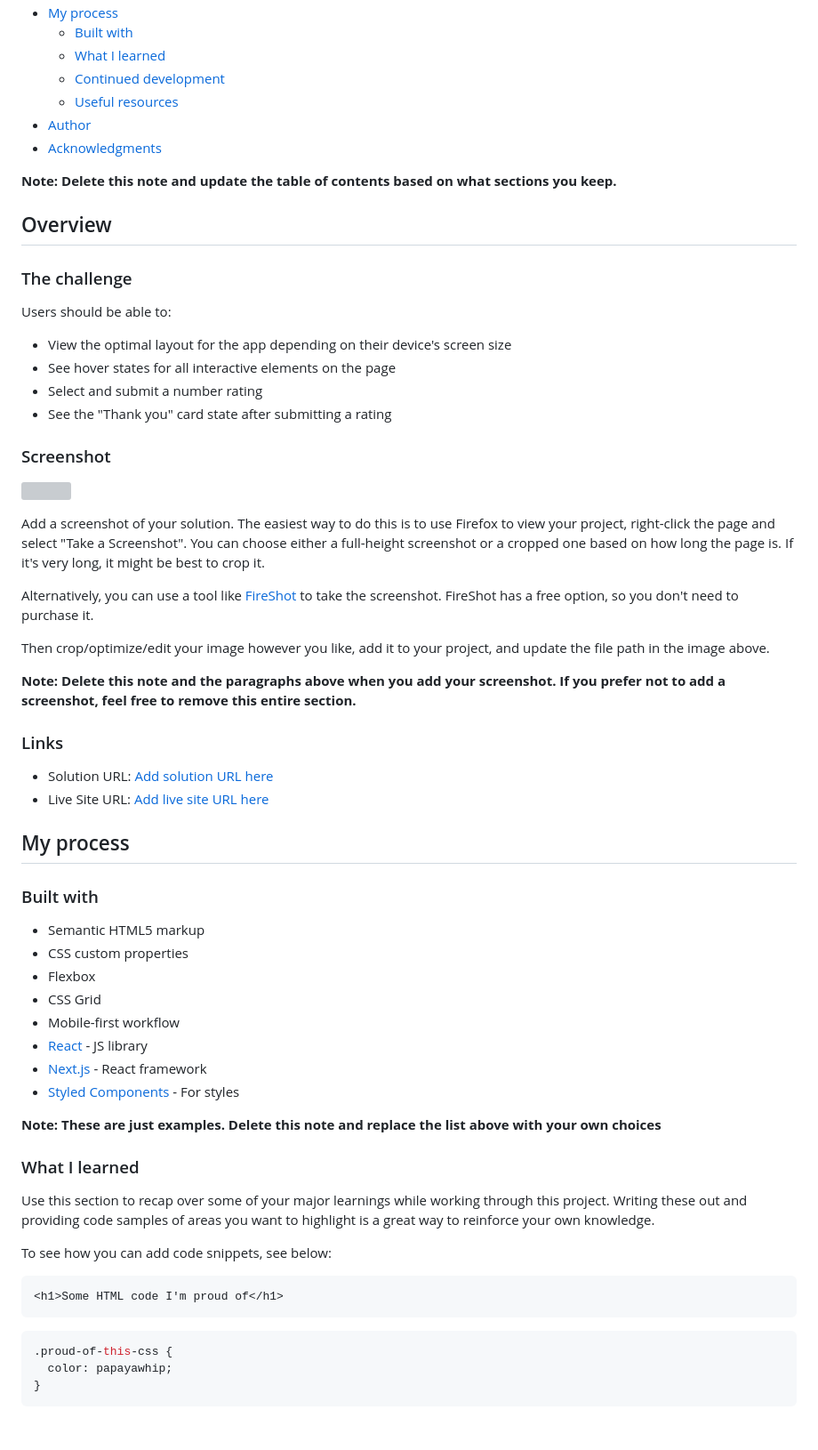
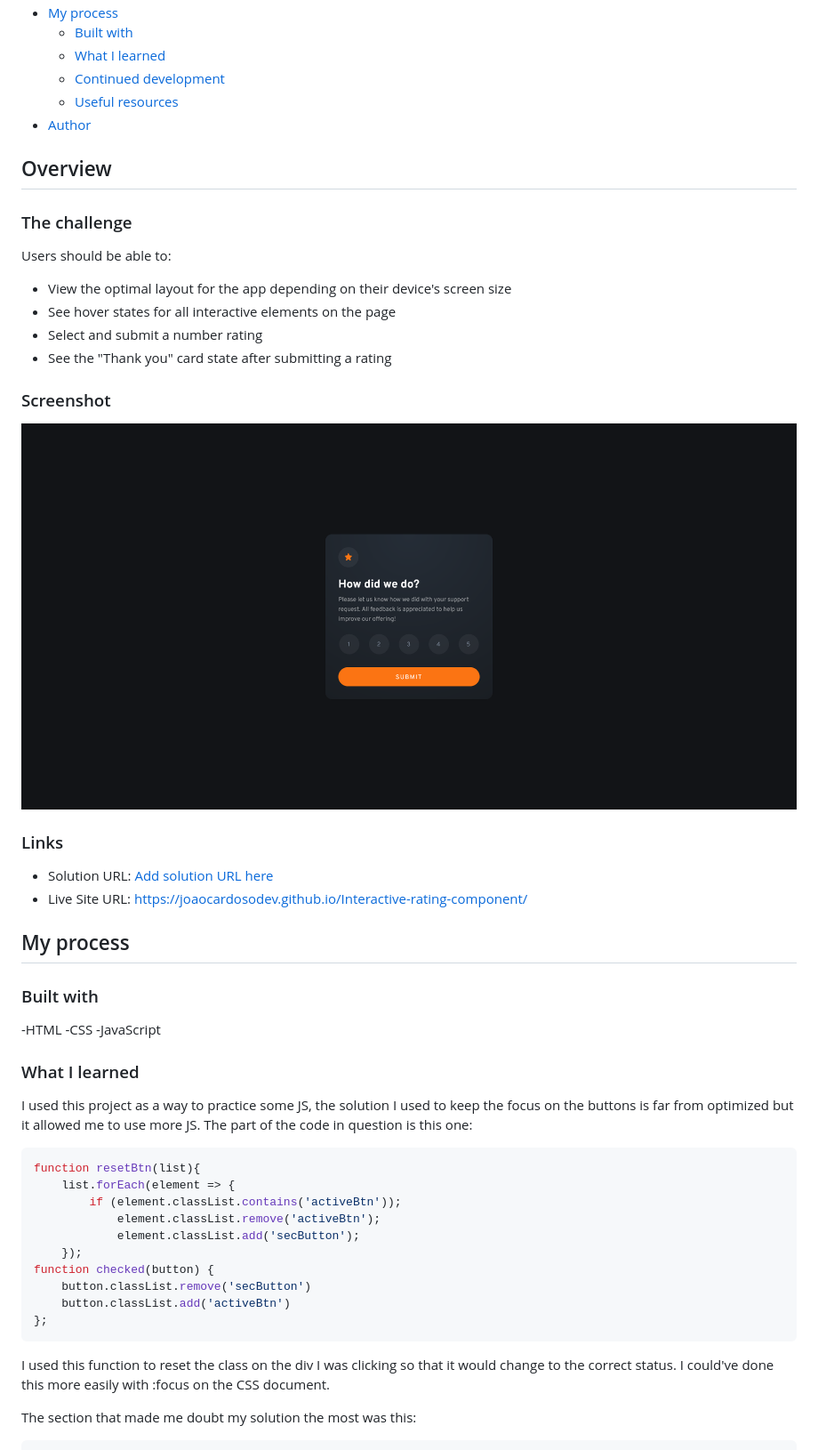
Before and after one commit to JoaoCardosoDev/Interactive-rating-component, a Markdown page: README-template.md, the part around the change printed below. Shown: that part at 89% size. Drawn GitHub-style; pictures changed too: Interactive-rating-component-screenshot.png (added); grey boxes are pictures that could not be loaded.

````diff
--- a/README-template.md
+++ b/README-template.md
@@ -14,9 +14,6 @@ This is a solution to the [Interactive rating component challenge on Frontend Me
   - [Continued development](#continued-development)
   - [Useful resources](#useful-resources)
 - [Author](#author)
-- [Acknowledgments](#acknowledgments)
-
-**Note: Delete this note and update the table of contents based on what sections you keep.**
 
 ## Overview
 
@@ -31,48 +28,41 @@ Users should be able to:
 
 ### Screenshot
 
-![](./screenshot.jpg)
-
-Add a screenshot of your solution. The easiest way to do this is to use Firefox to view your project, right-click the page and select "Take a Screenshot". You can choose either a full-height screenshot or a cropped one based on how long the page is. If it's very long, it might be best to crop it.
-
-Alternatively, you can use a tool like [FireShot](https://getfireshot.com/) to take the screenshot. FireShot has a free option, so you don't need to purchase it.
-
-Then crop/optimize/edit your image however you like, add it to your project, and update the file path in the image above.
-
-**Note: Delete this note and the paragraphs above when you add your screenshot. If you prefer not to add a screenshot, feel free to remove this entire section.**
+![Project Screenshot](./Interactive-rating-component-screenshot.png)
 
 ### Links
 
 - Solution URL: [Add solution URL here](https://your-solution-url.com)
-- Live Site URL: [Add live site URL here](https://your-live-site-url.com)
+- Live Site URL: https://joaocardosodev.github.io/Interactive-rating-component/
 
 ## My process
 
 ### Built with
 
-- Semantic HTML5 markup
-- CSS custom properties
-- Flexbox
-- CSS Grid
-- Mobile-first workflow
-- [React](https://reactjs.org/) - JS library
-- [Next.js](https://nextjs.org/) - React framework
-- [Styled Components](https://styled-components.com/) - For styles
-
-**Note: These are just examples. Delete this note and replace the list above with your own choices**
+-HTML
+-CSS
+-JavaScript
 
 ### What I learned
 
-Use this section to recap over some of your major learnings while working through this project. Writing these out and providing code samples of areas you want to highlight is a great way to reinforce your own knowledge.
 
-To see how you can add code snippets, see below:
+I used this project as a way to practice some JS, the solution I used to keep the focus on the buttons is far from optimized but it allowed me to use more JS. The part of the code in question is this one:
 
-```html
-<h1>Some HTML code I'm proud of</h1>
+```js
+function resetBtn(list){
+    list.forEach(element => {
+        if (element.classList.contains('activeBtn'));
+            element.classList.remove('activeBtn');
+            element.classList.add('secButton');
+    });
+function checked(button) {
+    button.classList.remove('secButton')
+    button.classList.add('activeBtn')
+};
 ```
-```css
-.proud-of-this-css {
-  color: papayawhip;
-}
-```
+
+I used this function to reset the class on the div I was clicking so that it would change to the correct status. I could've done this more easily with :focus on the CSS document.
+
+The section that made me doubt my solution the most was this:
+
 ```js
````
Also changed, not shown: other parts of README-template.md (+28 -23 lines), 1 other file.
